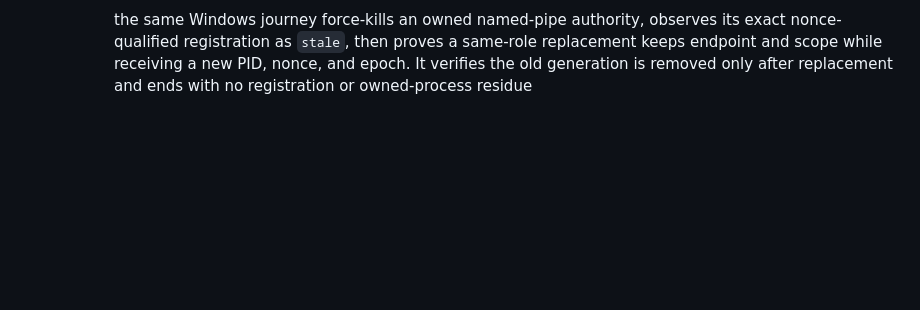
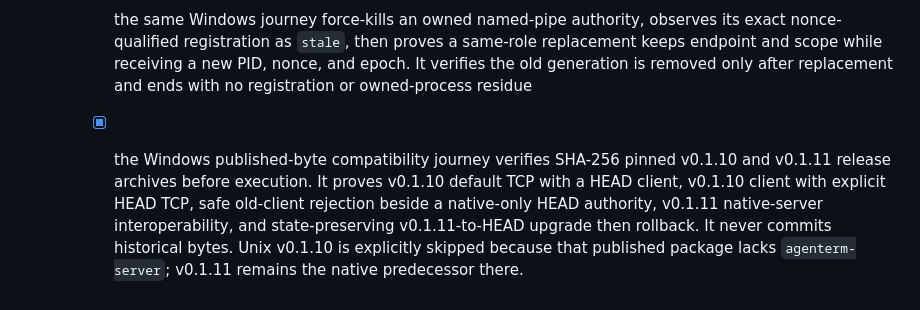
Before and after one commit to mgttt/agenterm, a Markdown page: prd/PRD_02_07_agent_control_plane.md, the part around the change. Rendered like a GitHub page; blank space fills up the shorter version.

Commit message:
docs(ipc): record published compatibility evidence

```diff
--- a/prd/PRD_02_07_agent_control_plane.md
+++ b/prd/PRD_02_07_agent_control_plane.md
@@ -252,3 +252,11 @@ Legend: `[x]` shipped, `[~]` partial, `[ ]` planned.
       a same-role replacement keeps endpoint and scope while receiving a new
       PID, nonce, and epoch. It verifies the old generation is removed only
       after replacement and ends with no registration or owned-process residue
+    - [x] the Windows published-byte compatibility journey verifies SHA-256
+      pinned v0.1.10 and v0.1.11 release archives before execution. It proves
+      v0.1.10 default TCP with a HEAD client, v0.1.10 client with explicit
+      HEAD TCP, safe old-client rejection beside a native-only HEAD authority,
+      v0.1.11 native-server interoperability, and state-preserving
+      v0.1.11-to-HEAD upgrade then rollback. It never commits historical bytes.
+      Unix v0.1.10 is explicitly skipped because that published package lacks
+      `agenterm-server`; v0.1.11 remains the native predecessor there.
```
